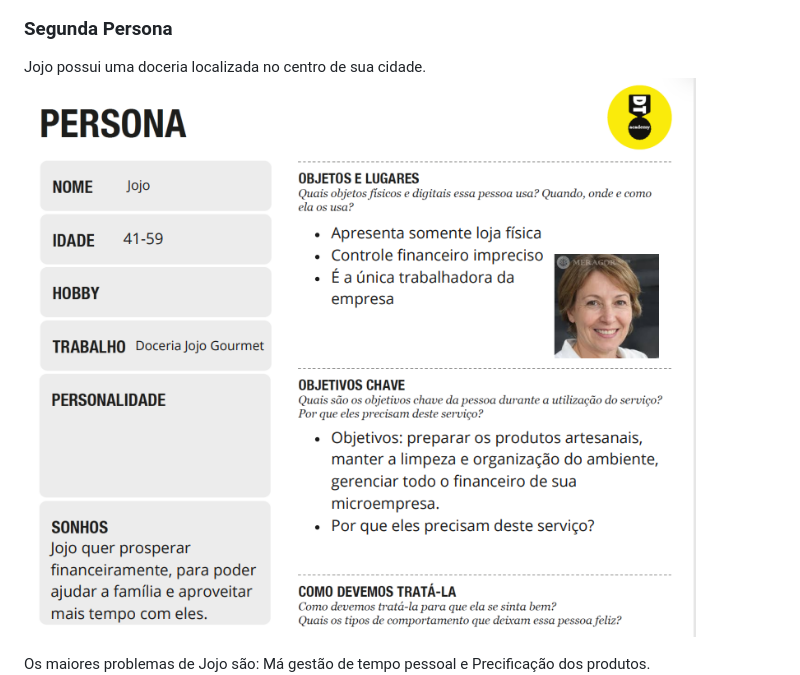
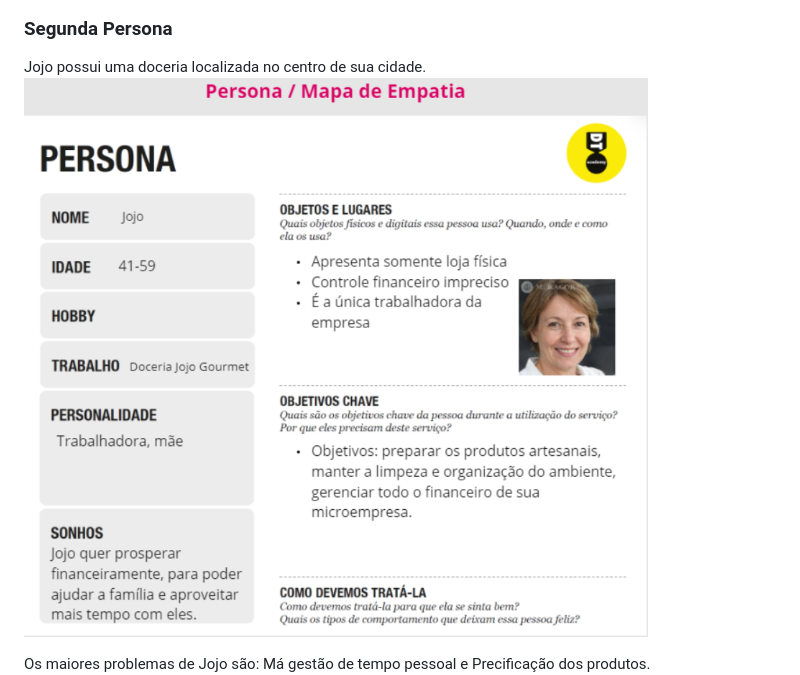
Before and after one commit to bragap/CloudCap, a Markdown page: docs/relatorio/Relatorio Tecnico - TEMPLATE.md, the part around the change. GitHub-like rendering.

```diff
--- a/docs/relatorio/Relatorio Tecnico - TEMPLATE.md
+++ b/docs/relatorio/Relatorio Tecnico - TEMPLATE.md
@@ -129,7 +129,7 @@ Os maiores problemas de Carlinho são: Dificuldade em atrair clientes e Concorr
 ### Segunda Persona
 
 Jojo possui uma doceria localizada no centro de sua cidade.
-![Jojo](images/JojoPersona.png)
+![Jojo](images/JojoCorreto2.png)
 
 Os maiores problemas de Jojo são: Má gestão de tempo pessoal e Precificação dos produtos.
 ![Jojo2](images/JojoProposta.png)
```
